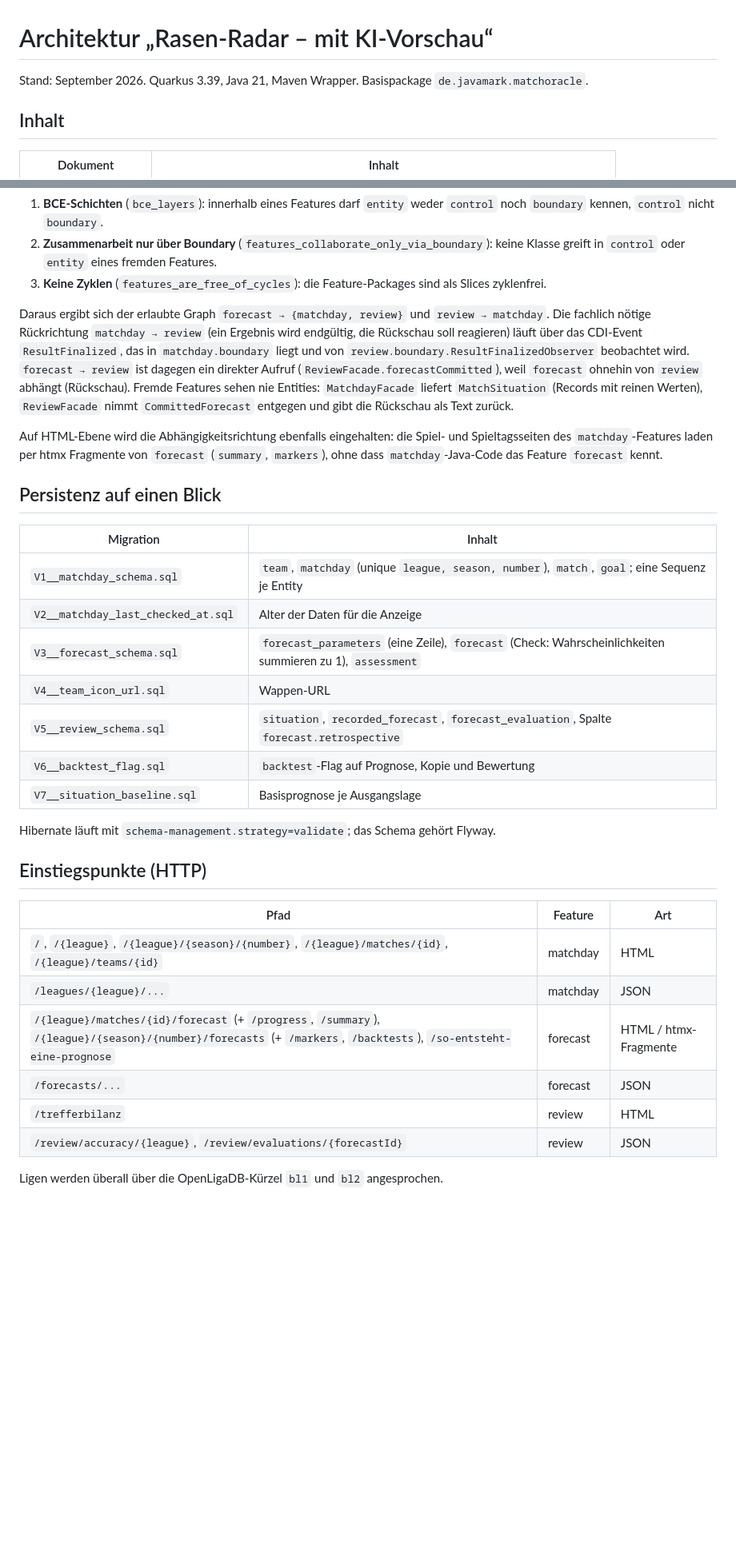
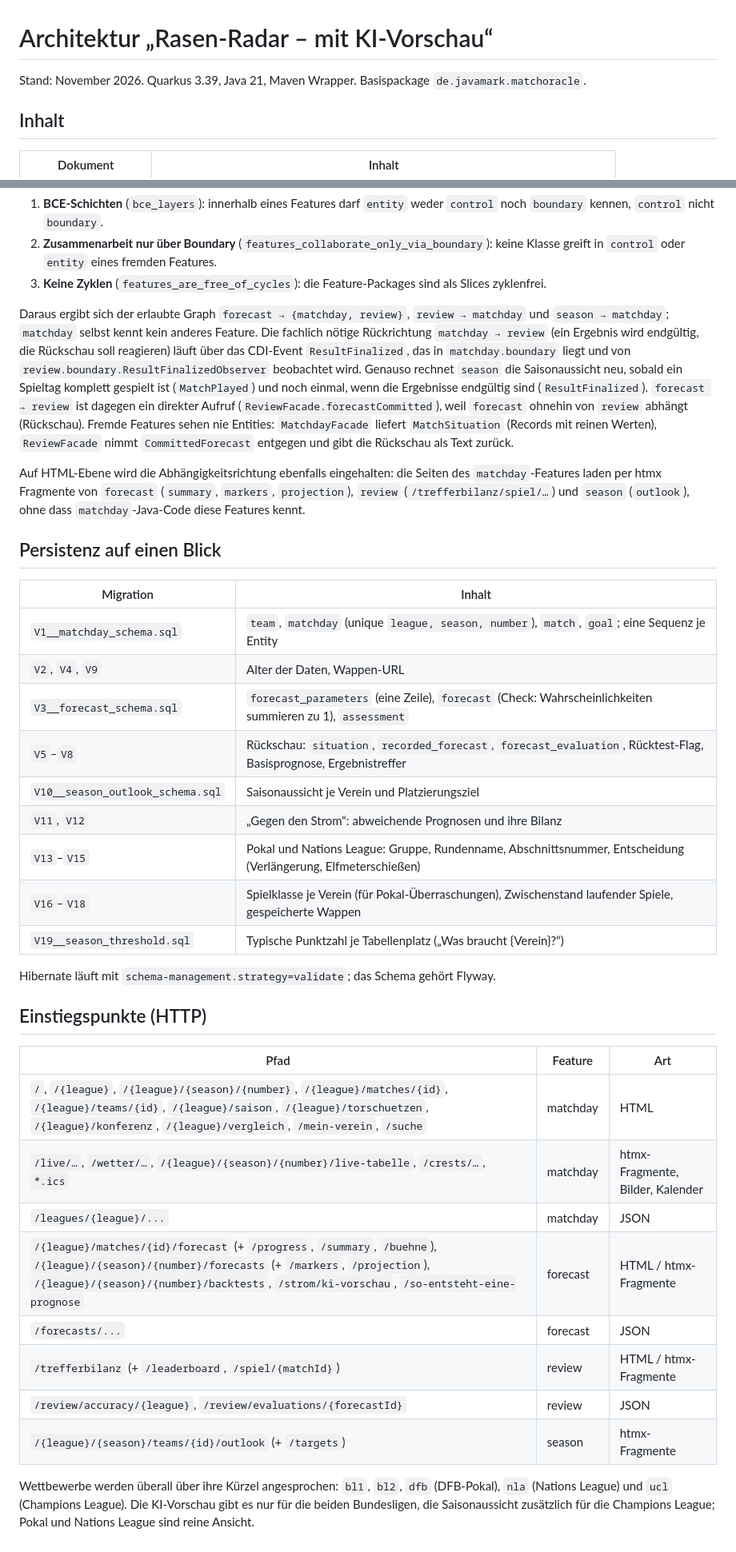
Before and after one commit to mgoericke/rasenradar, a Markdown page: docs/architecture/README.md, 2 parts joined by grey strips. Shown at 80% size. Drawn GitHub-style; blank space fills up the shorter version.

```diff
--- a/docs/architecture/README.md
+++ b/docs/architecture/README.md
@@ -1,6 +1,6 @@
 # Architektur „Rasen-Radar – mit KI-Vorschau“
 
-Stand: September 2026. Quarkus 3.39, Java 21, Maven Wrapper. Basispackage `de.javamark.matchoracle`.
+Stand: November 2026. Quarkus 3.39, Java 21, Maven Wrapper. Basispackage `de.javamark.matchoracle`.
 
 ## Inhalt
 
@@ -97,21 +113,23 @@ Regeln, die `ArchitectureTest` prüft:
 2. **Zusammenarbeit nur über Boundary** (`features_collaborate_only_via_boundary`): keine Klasse greift in `control` oder `entity` eines fremden Features.
 3. **Keine Zyklen** (`features_are_free_of_cycles`): die Feature-Packages sind als Slices zyklenfrei.
 
-Daraus ergibt sich der erlaubte Graph `forecast → {matchday, review}` und `review → matchday`. Die fachlich nötige Rückrichtung `matchday → review` (ein Ergebnis wird endgültig, die Rückschau soll reagieren) läuft über das CDI-Event `ResultFinalized`, das in `matchday.boundary` liegt und von `review.boundary.ResultFinalizedObserver` beobachtet wird. `forecast → review` ist dagegen ein direkter Aufruf (`ReviewFacade.forecastCommitted`), weil `forecast` ohnehin von `review` abhängt (Rückschau). Fremde Features sehen nie Entities: `MatchdayFacade` liefert `MatchSituation` (Records mit reinen Werten), `ReviewFacade` nimmt `CommittedForecast` entgegen und gibt die Rückschau als Text zurück.
+Daraus ergibt sich der erlaubte Graph `forecast → {matchday, review}`, `review → matchday` und `season → matchday`; `matchday` selbst kennt kein anderes Feature. Die fachlich nötige Rückrichtung `matchday → review` (ein Ergebnis wird endgültig, die Rückschau soll reagieren) läuft über das CDI-Event `ResultFinalized`, das in `matchday.boundary` liegt und von `review.boundary.ResultFinalizedObserver` beobachtet wird. Genauso rechnet `season` die Saisonaussicht neu, sobald ein Spieltag komplett gespielt ist (`MatchPlayed`) und noch einmal, wenn die Ergebnisse endgültig sind (`ResultFinalized`). `forecast → review` ist dagegen ein direkter Aufruf (`ReviewFacade.forecastCommitted`), weil `forecast` ohnehin von `review` abhängt (Rückschau). Fremde Features sehen nie Entities: `MatchdayFacade` liefert `MatchSituation` (Records mit reinen Werten), `ReviewFacade` nimmt `CommittedForecast` entgegen und gibt die Rückschau als Text zurück.
 
-Auf HTML-Ebene wird die Abhängigkeitsrichtung ebenfalls eingehalten: die Spiel- und Spieltagsseiten des `matchday`-Features laden per htmx Fragmente von `forecast` (`summary`, `markers`), ohne dass `matchday`-Java-Code das Feature `forecast` kennt.
+Auf HTML-Ebene wird die Abhängigkeitsrichtung ebenfalls eingehalten: die Seiten des `matchday`-Features laden per htmx Fragmente von `forecast` (`summary`, `markers`, `projection`), `review` (`/trefferbilanz/spiel/…`) und `season` (`outlook`), ohne dass `matchday`-Java-Code diese Features kennt.
 
 ## Persistenz auf einen Blick
 
 | Migration | Inhalt |
 |---|---|
 | `V1__matchday_schema.sql` | `team`, `matchday` (unique `league, season, number`), `match`, `goal`; eine Sequenz je Entity |
-| `V2__matchday_last_checked_at.sql` | Alter der Daten für die Anzeige |
+| `V2`, `V4`, `V9` | Alter der Daten, Wappen-URL |
 | `V3__forecast_schema.sql` | `forecast_parameters` (eine Zeile), `forecast` (Check: Wahrscheinlichkeiten summieren zu 1), `assessment` |
-| `V4__team_icon_url.sql` | Wappen-URL |
-| `V5__review_schema.sql` | `situation`, `recorded_forecast`, `forecast_evaluation`, Spalte `forecast.retrospective` |
-| `V6__backtest_flag.sql` | `backtest`-Flag auf Prognose, Kopie und Bewertung |
-| `V7__situation_baseline.sql` | Basisprognose je Ausgangslage |
+| `V5`–`V8` | Rückschau: `situation`, `recorded_forecast`, `forecast_evaluation`, Rücktest-Flag, Basisprognose, Ergebnistreffer |
+| `V10__season_outlook_schema.sql` | Saisonaussicht je Verein und Platzierungsziel |
+| `V11`, `V12` | „Gegen den Strom“: abweichende Prognosen und ihre Bilanz |
+| `V13`–`V15` | Pokal und Nations League: Gruppe, Rundenname, Abschnittsnummer, Entscheidung (Verlängerung, Elfmeterschießen) |
+| `V16`–`V18` | Spielklasse je Verein (für Pokal-Überraschungen), Zwischenstand laufender Spiele, gespeicherte Wappen |
+| `V19__season_threshold.sql` | Typische Punktzahl je Tabellenplatz („Was braucht {Verein}?“) |
 
 Hibernate läuft mit `schema-management.strategy=validate`; das Schema gehört Flyway.
 
@@ -119,11 +137,13 @@ Hibernate läuft mit `schema-management.strategy=validate`; das Schema gehört F
 
 | Pfad | Feature | Art |
 |---|---|---|
-| `/`, `/{league}`, `/{league}/{season}/{number}`, `/{league}/matches/{id}`, `/{league}/teams/{id}` | matchday | HTML |
+| `/`, `/{league}`, `/{league}/{season}/{number}`, `/{league}/matches/{id}`, `/{league}/teams/{id}`, `/{league}/saison`, `/{league}/torschuetzen`, `/{league}/konferenz`, `/{league}/vergleich`, `/mein-verein`, `/suche` | matchday | HTML |
+| `/live/…`, `/wetter/…`, `/{league}/{season}/{number}/live-tabelle`, `/crests/…`, `*.ics` | matchday | htmx-Fragmente, Bilder, Kalender |
 | `/leagues/{league}/...` | matchday | JSON |
-| `/{league}/matches/{id}/forecast` (+ `/progress`, `/summary`), `/{league}/{season}/{number}/forecasts` (+ `/markers`, `/backtests`), `/so-entsteht-eine-prognose` | forecast | HTML / htmx-Fragmente |
+| `/{league}/matches/{id}/forecast` (+ `/progress`, `/summary`, `/buehne`), `/{league}/{season}/{number}/forecasts` (+ `/markers`, `/projection`), `/{league}/{season}/{number}/backtests`, `/strom/ki-vorschau`, `/so-entsteht-eine-prognose` | forecast | HTML / htmx-Fragmente |
 | `/forecasts/...` | forecast | JSON |
-| `/trefferbilanz` | review | HTML |
+| `/trefferbilanz` (+ `/leaderboard`, `/spiel/{matchId}`) | review | HTML / htmx-Fragmente |
 | `/review/accuracy/{league}`, `/review/evaluations/{forecastId}` | review | JSON |
+| `/{league}/{season}/teams/{id}/outlook` (+ `/targets`) | season | htmx-Fragmente |
 
-Ligen werden überall über die OpenLigaDB-Kürzel `bl1` und `bl2` angesprochen.
+Wettbewerbe werden überall über ihre Kürzel angesprochen: `bl1`, `bl2`, `dfb` (DFB-Pokal), `nla` (Nations League) und `ucl` (Champions League). Die KI-Vorschau gibt es nur für die beiden Bundesligen, die Saisonaussicht zusätzlich für die Champions League; Pokal und Nations League sind reine Ansicht.
```
Also changed, not shown: other parts of docs/architecture/README.md (+24 -8 lines), README.md (+31 -0 lines), docs/architecture/entscheidungen.md (+1 -1 lines).
